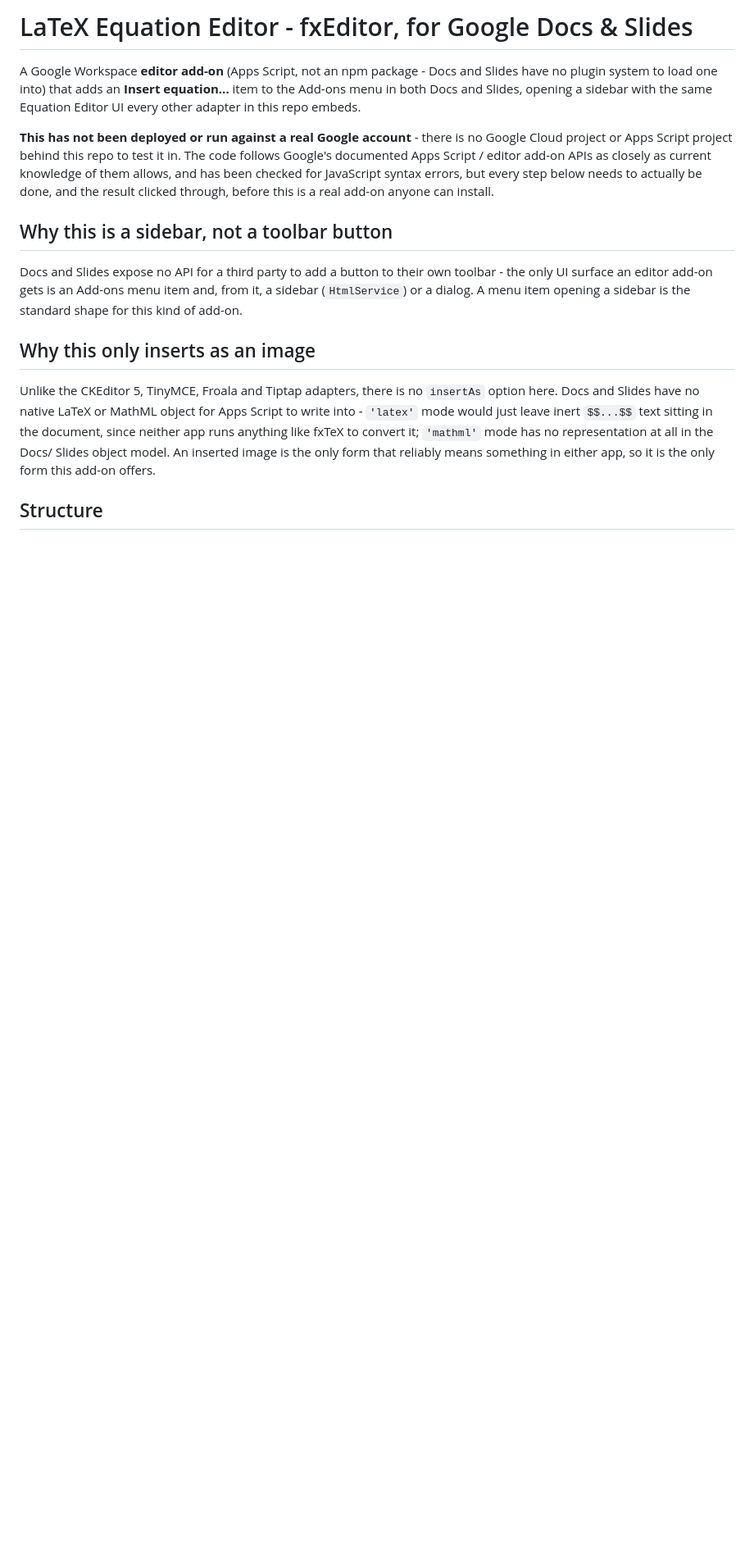
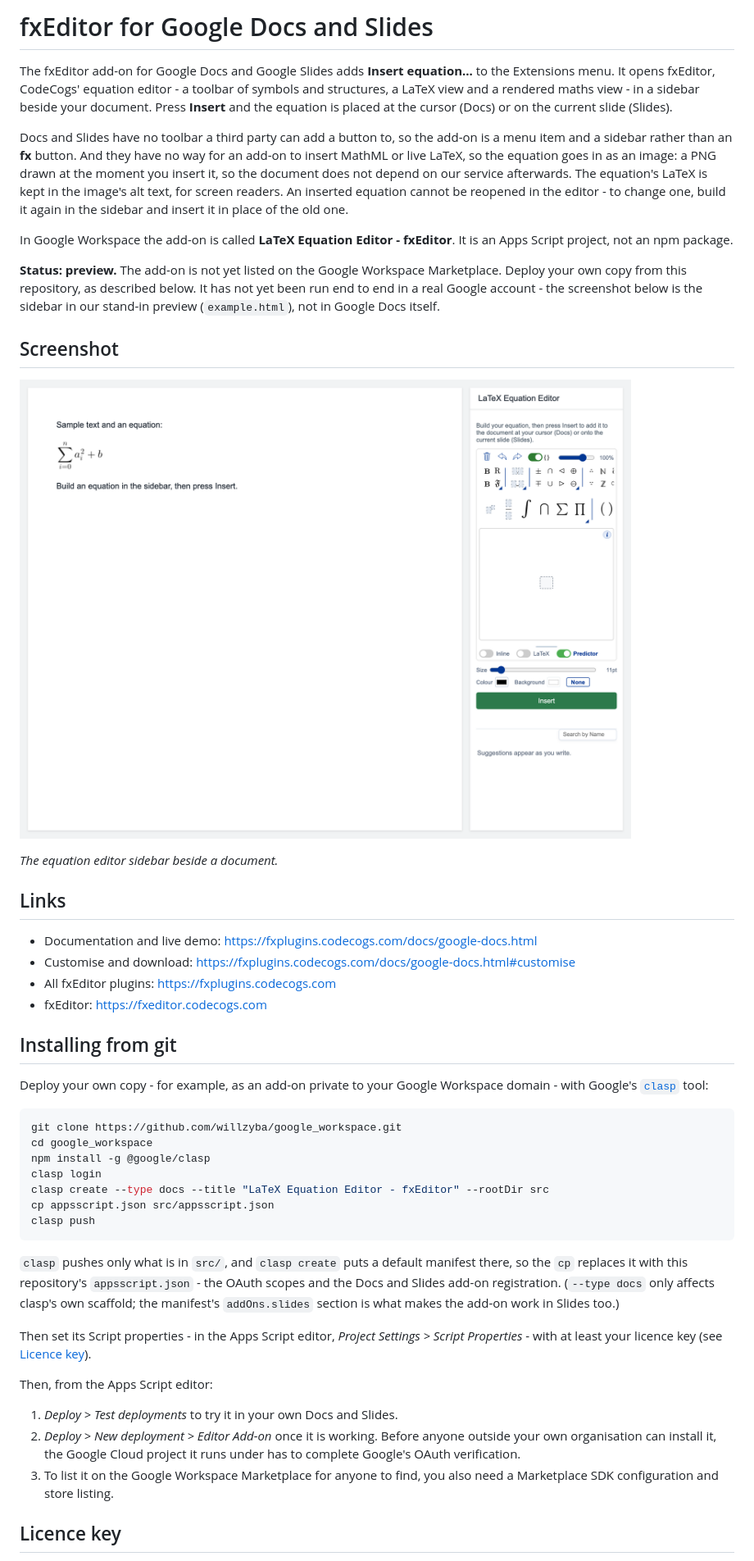
Before and after one commit to willzyba/google_workspace, a Markdown page: README.md, the part around one of its changes. Shown at 82% size. GitHub-like rendering; pictures changed too: screenshots/sidebar.png (added); blank space fills up the shorter version.

````diff
--- a/README.md
+++ b/README.md
@@ -1,30 +1,69 @@
-# LaTeX Equation Editor - fxEditor, for Google Docs & Slides
+# fxEditor for Google Docs and Slides
 
-A Google Workspace **editor add-on** (Apps Script, not an npm package - Docs and Slides have
-no plugin system to load one into) that adds an **Insert equation...** item to the Add-ons
-menu in both Docs and Slides, opening a sidebar with the same Equation Editor UI every other
-adapter in this repo embeds.
+The fxEditor add-on for Google Docs and Google Slides adds **Insert equation...** to the
+Extensions menu. It opens fxEditor, CodeCogs' equation editor - a toolbar of symbols and
+structures, a LaTeX view and a rendered maths view - in a sidebar beside your document. Press
+**Insert** and the equation is placed at the cursor (Docs) or on the current slide (Slides).
 
-**This has not been deployed or run against a real Google account** - there is no Google Cloud
-project or Apps Script project behind this repo to test it in. The code follows Google's
-documented Apps Script / editor add-on APIs as closely as current knowledge of them allows, and
-has been checked for JavaScript syntax errors, but every step below needs to actually be done,
-and the result clicked through, before this is a real add-on anyone can install.
+Docs and Slides have no toolbar a third party can add a button to, so the add-on is a menu item
+and a sidebar rather than an **fx** button. And they have no way for an add-on to insert MathML
+or live LaTeX, so the equation goes in as an image: a PNG drawn at the moment you insert it, so
+the document does not depend on our service afterwards. The equation's LaTeX is kept in the
+image's alt text, for screen readers. An inserted equation cannot be reopened in the editor -
+to change one, build it again in the sidebar and insert it in place of the old one.
 
-## Why this is a sidebar, not a toolbar button
+In Google Workspace the add-on is called **LaTeX Equation Editor - fxEditor**. It is an Apps
+Script project, not an npm package.
 
-Docs and Slides expose no API for a third party to add a button to their own toolbar - the
-only UI surface an editor add-on gets is an Add-ons menu item and, from it, a sidebar
-(`HtmlService`) or a dialog. A menu item opening a sidebar is the standard shape for this kind
-of add-on.
+**Status: preview.** The add-on is not yet listed on the Google Workspace Marketplace. Deploy
+your own copy from this repository, as described below. It has not yet been run end to end in a
+real Google account - the screenshot below is the sidebar in our stand-in preview
+(`example.html`), not in Google Docs itself.
 
-## Why this only inserts as an image
+## Screenshot
 
-Unlike the CKEditor 5, TinyMCE, Froala and Tiptap adapters, there is no `insertAs` option here.
-Docs and Slides have no native LaTeX or MathML object for Apps Script to write into - `'latex'`
-mode would just leave inert `$$...$$` text sitting in the document, since neither app runs
-anything like fxTeX to convert it; `'mathml'` mode has no representation at all in the Docs/
-Slides object model. An inserted image is the only form that reliably means something in either
-app, so it is the only form this add-on offers.
+![The LaTeX Equation Editor sidebar beside a document with an inserted equation](https://raw.githubusercontent.com/willzyba/google_workspace/main/screenshots/sidebar.png)
 
-## Structure
+*The equation editor sidebar beside a document.*
+
+## Links
+
+- Documentation and live demo: https://fxplugins.codecogs.com/docs/google-docs.html
+- Customise and download: https://fxplugins.codecogs.com/docs/google-docs.html#customise
+- All fxEditor plugins: https://fxplugins.codecogs.com
+- fxEditor: https://fxeditor.codecogs.com
+
+## Installing from git
+
+Deploy your own copy - for example, as an add-on private to your Google Workspace domain - with
+Google's [`clasp`](https://github.com/google/clasp) tool:
+
+```bash
+git clone https://github.com/willzyba/google_workspace.git
+cd google_workspace
+npm install -g @google/clasp
+clasp login
+clasp create --type docs --title "LaTeX Equation Editor - fxEditor" --rootDir src
+cp appsscript.json src/appsscript.json
+clasp push
+```
+
+`clasp` pushes only what is in `src/`, and `clasp create` puts a default manifest there, so the
+`cp` replaces it with this repository's `appsscript.json` - the OAuth scopes and the Docs and
+Slides add-on registration. (`--type docs` only affects clasp's own scaffold; the manifest's
+`addOns.slides` section is what makes the add-on work in Slides too.)
+
+Then set its Script properties - in the Apps Script editor, *Project Settings > Script
+Properties* - with at least your licence key (see [Licence key](#licence-key)).
+
+Then, from the Apps Script editor:
+
+1. *Deploy > Test deployments* to try it in your own Docs and Slides.
+2. *Deploy > New deployment > Editor Add-on* once it is working. Before anyone outside your own
+   organisation can install it, the Google Cloud project it runs under has to complete Google's
+   OAuth verification.
+3. To list it on the Google Workspace Marketplace for anyone to find, you also need a
+   Marketplace SDK configuration and store listing.
+
+## Licence key
+
````
Also changed, not shown: other parts of README.md (+49 -65 lines).
